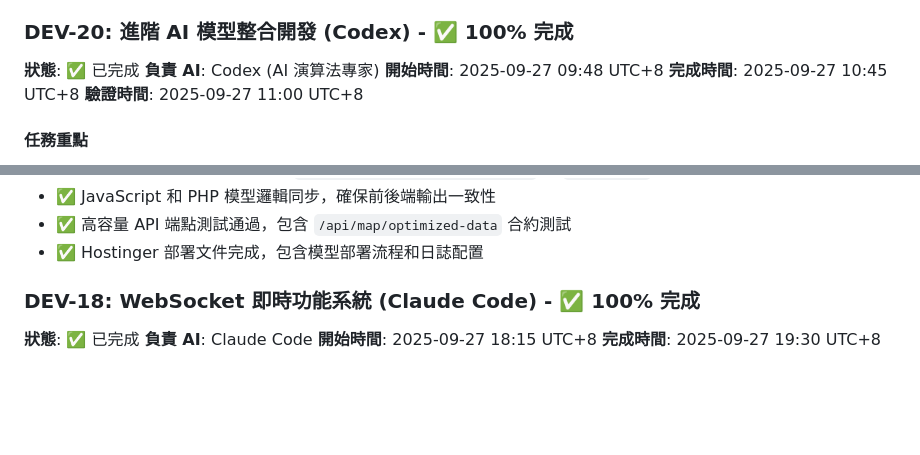
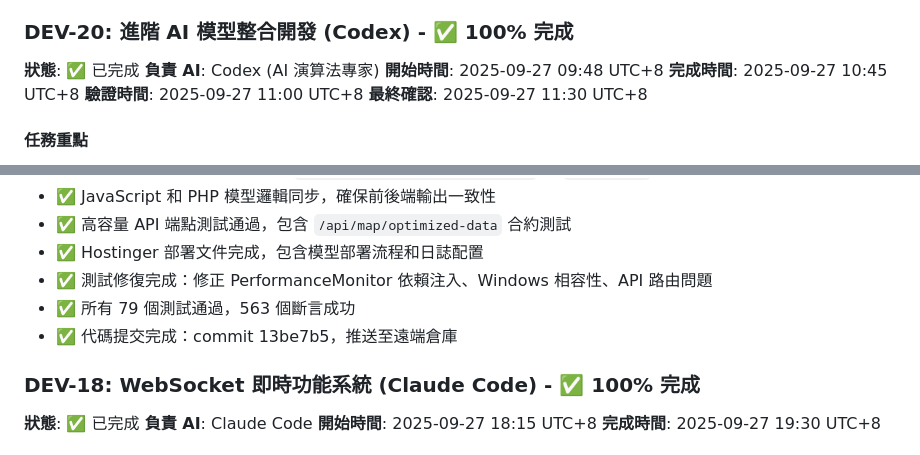
Before and after one commit to chang180/rentalradar, a Markdown page: .ai-dev/PROGRESS.md, 2 parts joined by grey strips. Drawn GitHub-style; blank space fills up the shorter version.

```diff
--- a/.ai-dev/PROGRESS.md
+++ b/.ai-dev/PROGRESS.md
@@ -41,6 +41,7 @@
 **開始時間**: 2025-09-27 09:48 UTC+8
 **完成時間**: 2025-09-27 10:45 UTC+8
 **驗證時間**: 2025-09-27 11:00 UTC+8
+**最終確認**: 2025-09-27 11:30 UTC+8
 
 #### 任務重點
 - ✅ 建立高階價格預測模型的需求草稿與資料流程設計
@@ -58,6 +59,9 @@
 - ✅ JavaScript 和 PHP 模型邏輯同步，確保前後端輸出一致性
 - ✅ 高容量 API 端點測試通過，包含 `/api/map/optimized-data` 合約測試
 - ✅ Hostinger 部署文件完成，包含模型部署流程和日誌配置
+- ✅ 測試修復完成：修正 PerformanceMonitor 依賴注入、Windows 相容性、API 路由問題
+- ✅ 所有 79 個測試通過，563 個斷言成功
+- ✅ 代碼提交完成：commit 13be7b5，推送至遠端倉庫
 
 ### DEV-18: WebSocket 即時功能系統 (Claude Code) - ✅ 100% 完成
 **狀態**: ✅ 已完成
```
Also changed, not shown: other parts of .ai-dev/PROGRESS.md (+2 -2 lines).
